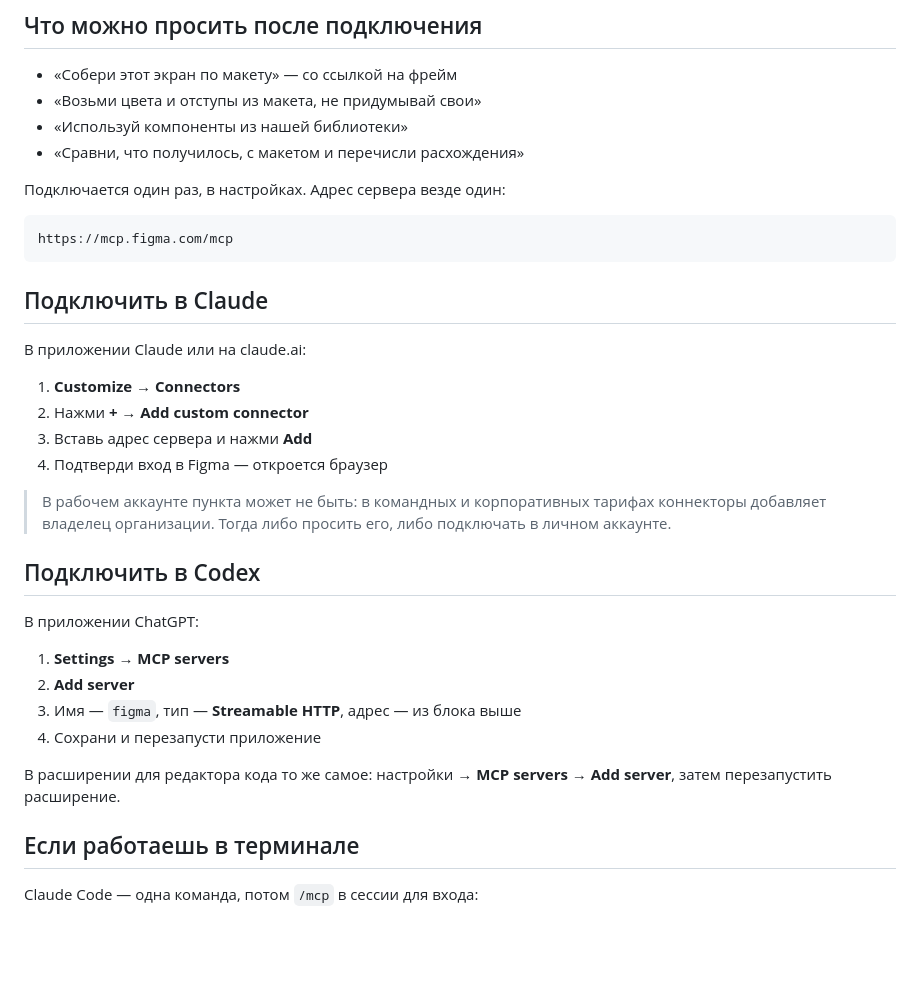
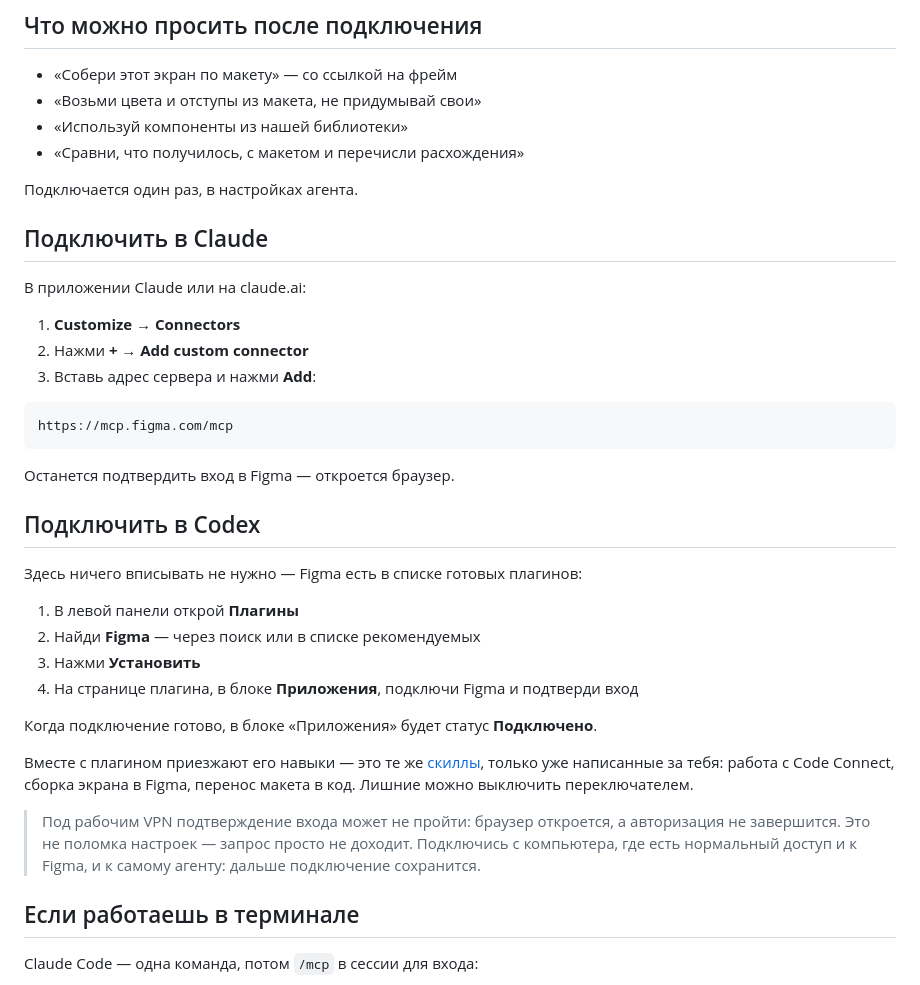
Before and after one commit to arevan/workshop, a Markdown page: content/guide/05a-figma.md, the part around the change. GitHub-like rendering; blank space fills up the shorter version.

Commit message:
Figma в Codex: подключение через Плагины, а не MCP servers
В Codex Figma есть готовым плагином — устанавливается из раздела
Плагины, вписывать адрес сервера не нужно. Вместе с плагином приезжают
навыки. Сноска про корпоративные тарифы заменена на предупреждение
о рабочем VPN, под которым не проходит подтверждение входа.

Co-Authored-By: Claude Fable 5 <noreply@anthropic.com>

````diff
--- a/content/guide/05a-figma.md
+++ b/content/guide/05a-figma.md
@@ -20,11 +20,7 @@ slug: figma
 - «Используй компоненты из нашей библиотеки»
 - «Сравни, что получилось, с макетом и перечисли расхождения»
 
-Подключается один раз, в настройках. Адрес сервера везде один:
-
-```
-https://mcp.figma.com/mcp
-```
+Подключается один раз, в настройках агента.
 
 ## Подключить в Claude
 
@@ -32,21 +28,28 @@ https://mcp.figma.com/mcp
 
 1. **Customize** → **Connectors**
 2. Нажми **+** → **Add custom connector**
-3. Вставь адрес сервера и нажми **Add**
-4. Подтверди вход в Figma — откроется браузер
+3. Вставь адрес сервера и нажми **Add**:
 
-> В рабочем аккаунте пункта может не быть: в командных и корпоративных тарифах коннекторы добавляет владелец организации. Тогда либо просить его, либо подключать в личном аккаунте.
+```
+https://mcp.figma.com/mcp
+```
+
+Останется подтвердить вход в Figma — откроется браузер.
 
 ## Подключить в Codex
 
-В приложении ChatGPT:
+Здесь ничего вписывать не нужно — Figma есть в списке готовых плагинов:
 
-1. **Settings** → **MCP servers**
-2. **Add server**
-3. Имя — `figma`, тип — **Streamable HTTP**, адрес — из блока выше
-4. Сохрани и перезапусти приложение
+1. В левой панели открой **Плагины**
+2. Найди **Figma** — через поиск или в списке рекомендуемых
+3. Нажми **Установить**
+4. На странице плагина, в блоке **Приложения**, подключи Figma и подтверди вход
 
-В расширении для редактора кода то же самое: настройки → **MCP servers** → **Add server**, затем перезапустить расширение.
+Когда подключение готово, в блоке «Приложения» будет статус **Подключено**.
+
+Вместе с плагином приезжают его навыки — это те же [скиллы](#skills), только уже написанные за тебя: работа с Code Connect, сборка экрана в Figma, перенос макета в код. Лишние можно выключить переключателем.
+
+> Под рабочим VPN подтверждение входа может не пройти: браузер откроется, а авторизация не завершится. Это не поломка настроек — запрос просто не доходит. Подключись с компьютера, где есть нормальный доступ и к Figma, и к самому агенту: дальше подключение сохранится.
 
 ## Если работаешь в терминале
 
````
